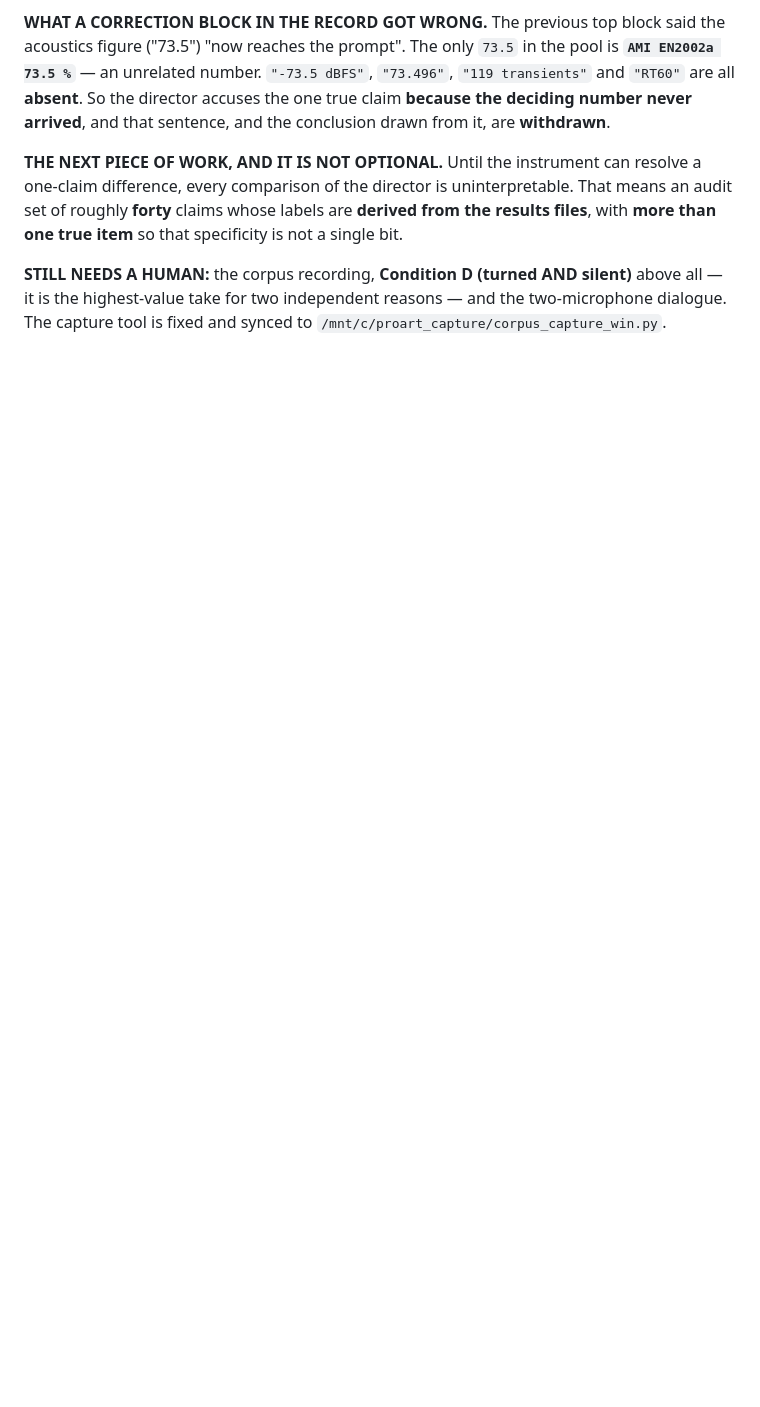
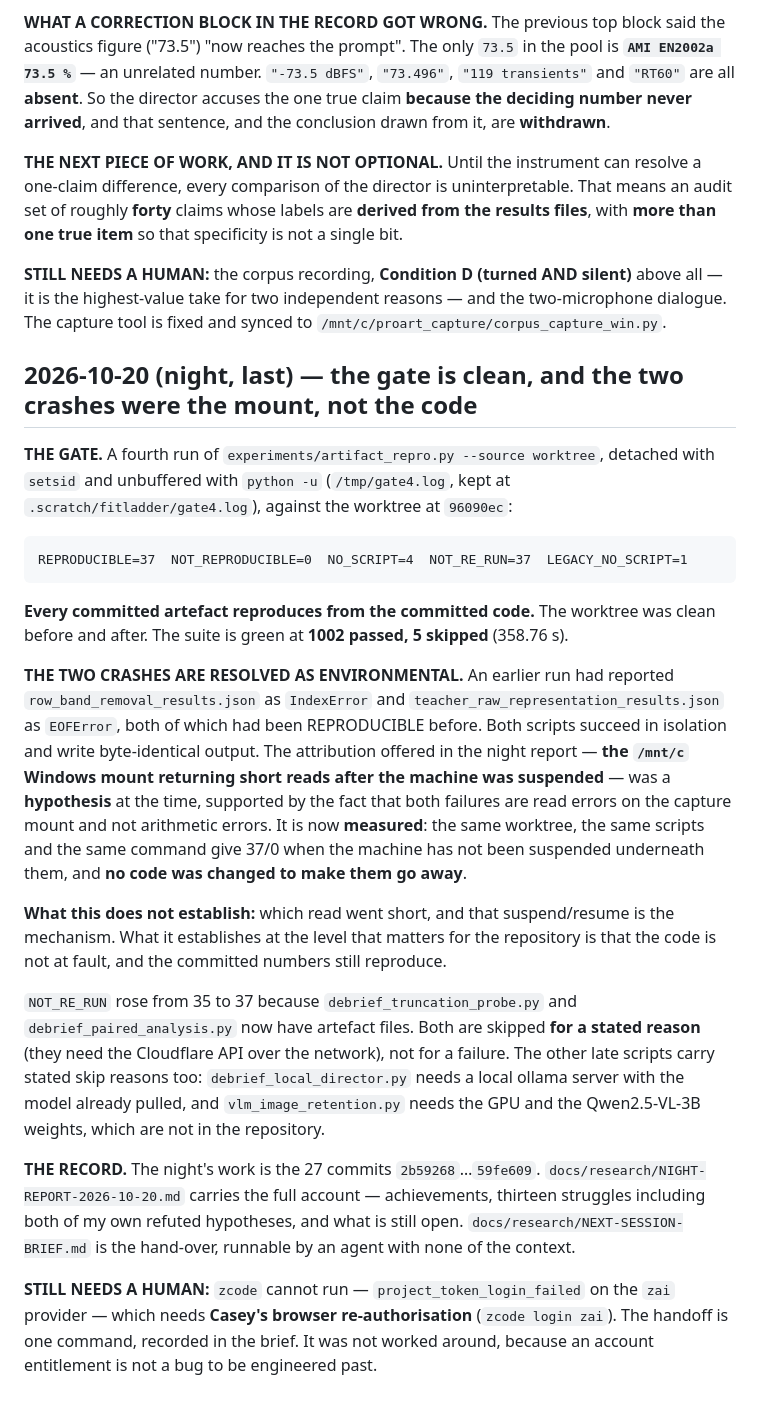
Before and after one commit to SuperInstance/communicator, a Markdown page: PROGRESS.md, the part around the change. Drawn GitHub-style; blank space fills up the shorter version.

````diff
--- a/PROGRESS.md
+++ b/PROGRESS.md
@@ -1724,3 +1724,56 @@ item** so that specificity is not a single bit.
 silent)** above all — it is the highest-value take for two independent
 reasons — and the two-microphone dialogue. The capture tool is fixed and
 synced to `/mnt/c/proart_capture/corpus_capture_win.py`.
+
+## 2026-10-20 (night, last) — the gate is clean, and the two crashes were the mount, not the code
+
+**THE GATE.** A fourth run of `experiments/artifact_repro.py --source
+worktree`, detached with `setsid` and unbuffered with `python -u`
+(`/tmp/gate4.log`, kept at `.scratch/fitladder/gate4.log`), against the
+worktree at `96090ec`:
+
+```
+REPRODUCIBLE=37  NOT_REPRODUCIBLE=0  NO_SCRIPT=4  NOT_RE_RUN=37  LEGACY_NO_SCRIPT=1
+```
+
+**Every committed artefact reproduces from the committed code.** The
+worktree was clean before and after. The suite is green at **1002
+passed, 5 skipped** (358.76 s).
+
+**THE TWO CRASHES ARE RESOLVED AS ENVIRONMENTAL.** An earlier run had
+reported `row_band_removal_results.json` as `IndexError` and
+`teacher_raw_representation_results.json` as `EOFError`, both of which
+had been REPRODUCIBLE before. Both scripts succeed in isolation and
+write byte-identical output. The attribution offered in the night
+report — **the `/mnt/c` Windows mount returning short reads after the
+machine was suspended** — was a **hypothesis** at the time, supported
+by the fact that both failures are read errors on the capture mount and
+not arithmetic errors. It is now **measured**: the same worktree, the
+same scripts and the same command give 37/0 when the machine has not
+been suspended underneath them, and **no code was changed to make them
+go away**.
+
+**What this does not establish:** which read went short, and that
+suspend/resume is the mechanism. What it establishes at the level that
+matters for the repository is that the code is not at fault, and the
+committed numbers still reproduce.
+
+`NOT_RE_RUN` rose from 35 to 37 because `debrief_truncation_probe.py`
+and `debrief_paired_analysis.py` now have artefact files. Both are
+skipped **for a stated reason** (they need the Cloudflare API over the
+network), not for a failure. The other late scripts carry stated skip
+reasons too: `debrief_local_director.py` needs a local ollama server
+with the model already pulled, and `vlm_image_retention.py` needs the
+GPU and the Qwen2.5-VL-3B weights, which are not in the repository.
+
+**THE RECORD.** The night's work is the 27 commits `2b59268`…`59fe609`.
+`docs/research/NIGHT-REPORT-2026-10-20.md` carries the full account —
+achievements, thirteen struggles including both of my own refuted
+hypotheses, and what is still open. `docs/research/NEXT-SESSION-BRIEF.md`
+is the hand-over, runnable by an agent with none of the context.
+
+**STILL NEEDS A HUMAN:** `zcode` cannot run —
+`project_token_login_failed` on the `zai` provider — which needs
+**Casey's browser re-authorisation** (`zcode login zai`). The handoff is
+one command, recorded in the brief. It was not worked around, because an
+account entitlement is not a bug to be engineered past.
````
Also changed, not shown: docs/research/NEXT-SESSION-BRIEF.md (+1 -1 lines), docs/research/NIGHT-REPORT-2026-10-20.md (+4 -4 lines).
